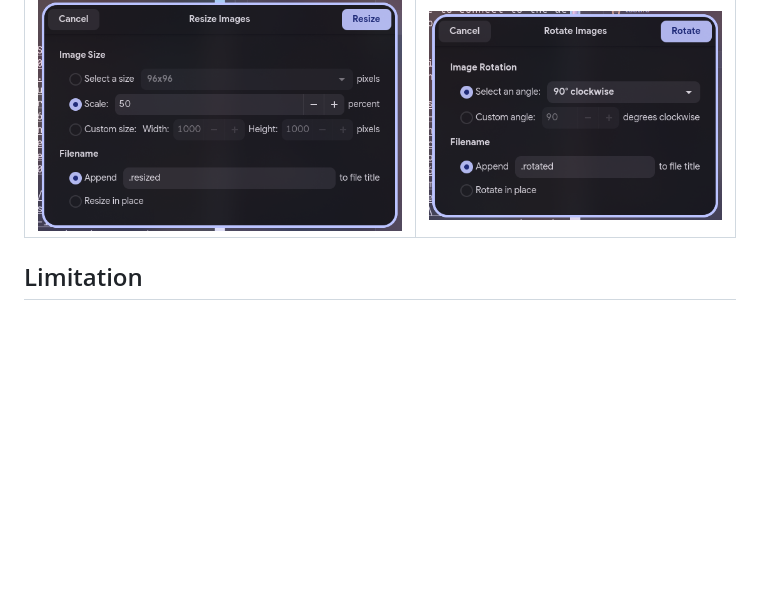
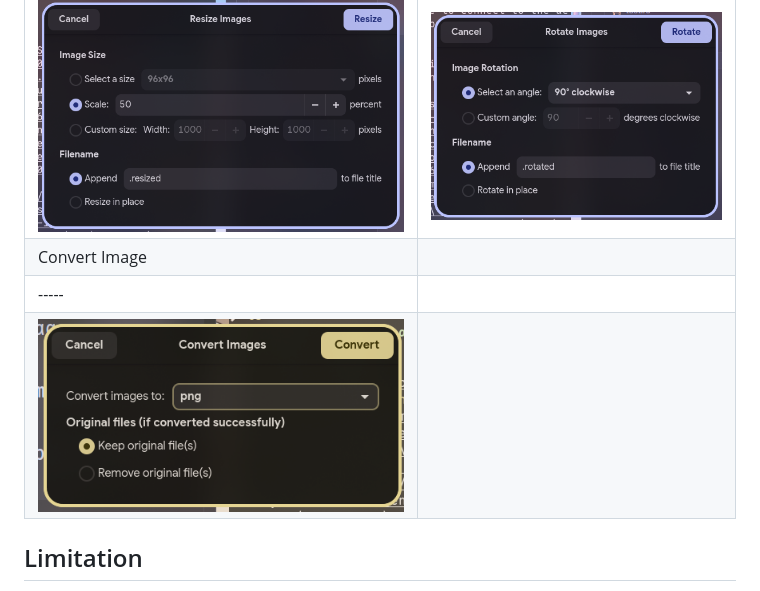
Before and after one commit to Kayxue/nautilus-image-converter-reborn-app, a Markdown page: README.md, the part around the change. GitHub-like rendering; pictures changed too: static/screenshot3.png (added); blank space fills up the shorter version.

```diff
--- a/README.md
+++ b/README.md
@@ -12,6 +12,9 @@ Application part of Nautilus Image Converter Reborn, which can help you convert,
 |Resize Image|Rotate Image|
 |-----|-----|
 |![](./static/screenshot1.png)|![](./static/screenshot2.png)|
+|Convert Image|
+|-----|
+|![](./static/screenshot3.png)|
 
 ## Limitation
 * **Unsupported formats:** This app only supports formats supported by the image crate; formats such as HEIC are currently not supported.
```
